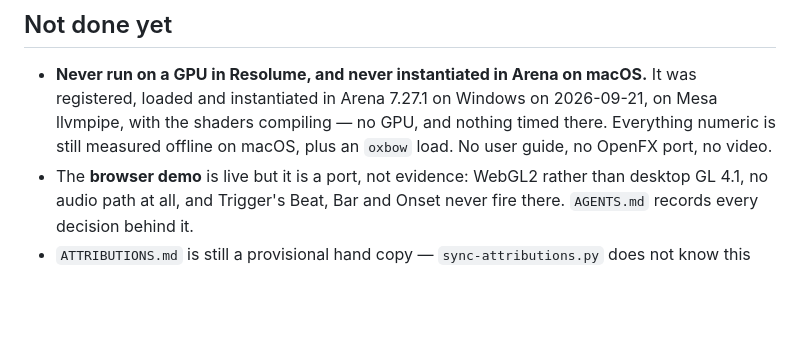
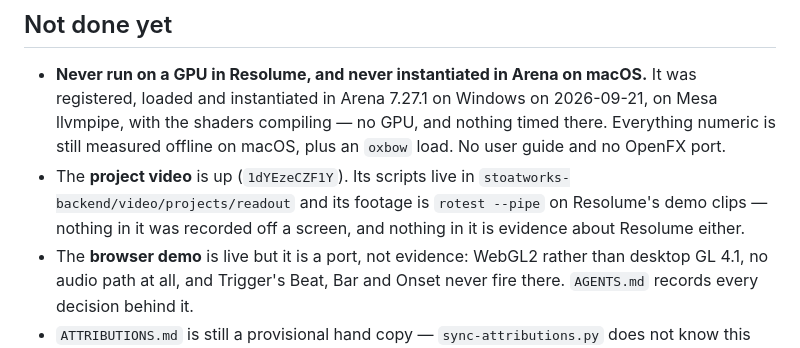
Before and after one commit to stoatworks-labs/readout, a Markdown page: CLAUDE.md, the part around the change. GitHub-like rendering; blank space fills up the shorter version.

```diff
--- a/CLAUDE.md
+++ b/CLAUDE.md
@@ -78,8 +78,12 @@ Read `AGENTS.md` before changing the sample window, the ring or the flash schedu
 - **Never run on a GPU in Resolume, and never instantiated in Arena on macOS.** It was
   registered, loaded and instantiated in Arena 7.27.1 on Windows on 2026-09-21, on Mesa
   llvmpipe, with the shaders compiling — no GPU, and nothing timed there. Everything
-  numeric is still measured offline on macOS, plus an `oxbow` load. No user guide, no
-  OpenFX port, no video.
+  numeric is still measured offline on macOS, plus an `oxbow` load. No user guide and
+  no OpenFX port.
+- The **project video** is up (`1dYEzeCZF1Y`). Its scripts live in
+  `stoatworks-backend/video/projects/readout` and its footage is `rotest --pipe` on
+  Resolume's demo clips — nothing in it was recorded off a screen, and nothing in it
+  is evidence about Resolume either.
 - The **browser demo** is live but it is a port, not evidence: WebGL2 rather than
   desktop GL 4.1, no audio path at all, and Trigger's Beat, Bar and Onset never fire
   there. `AGENTS.md` records every decision behind it.
```
Also changed, not shown: README.md (+14 -0 lines).
